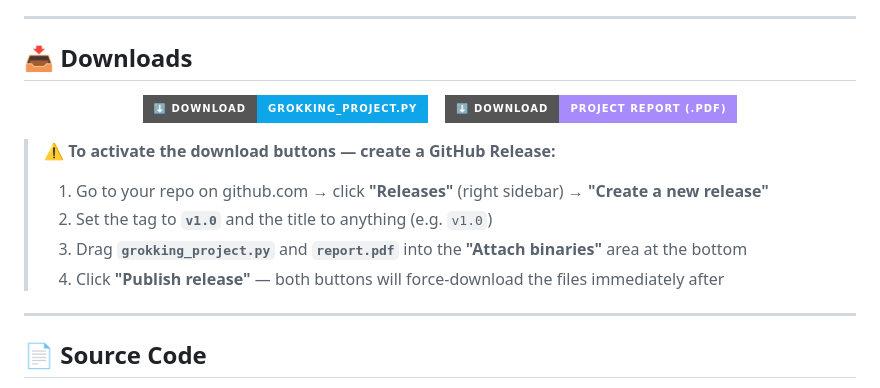
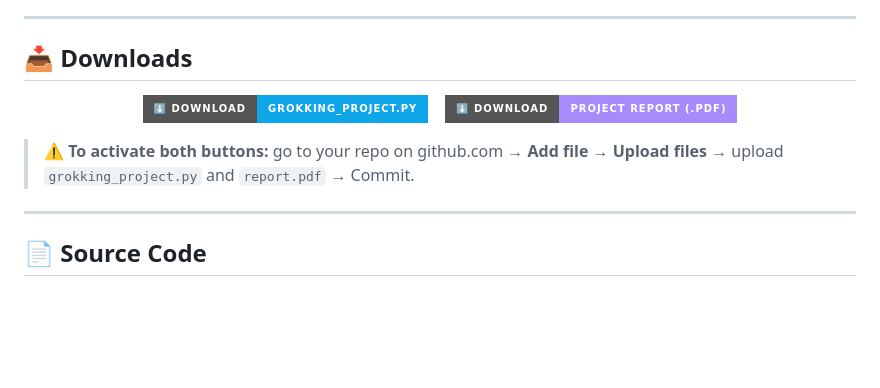
Before and after one commit to shahilrahman46-oss/grokking.sr.github.io, a Markdown page: README.md, the part around one of its changes. Drawn GitHub-style; badges without logos; blank space fills up the shorter version.

```diff
--- a/README.md
+++ b/README.md
@@ -27,11 +27,7 @@
   </a>
 </p>
 
->  ⚠️ **To activate the download buttons — create a GitHub Release:**
-> 1. Go to your repo on github.com → click **"Releases"** (right sidebar) → **"Create a new release"**
-> 2. Set the tag to **`v1.0`** and the title to anything (e.g. `v1.0`)
-> 3. Drag **`grokking_project.py`** and **`report.pdf`** into the **"Attach binaries"** area at the bottom
-> 4. Click **"Publish release"** — both buttons will force-download the files immediately after
+> ⚠️ **To activate both buttons:** go to your repo on github.com → **Add file → Upload files** → upload `grokking_project.py` and `report.pdf` → Commit.
 
 ---
 
```
Also changed, not shown: other parts of README.md (+2 -2 lines).
